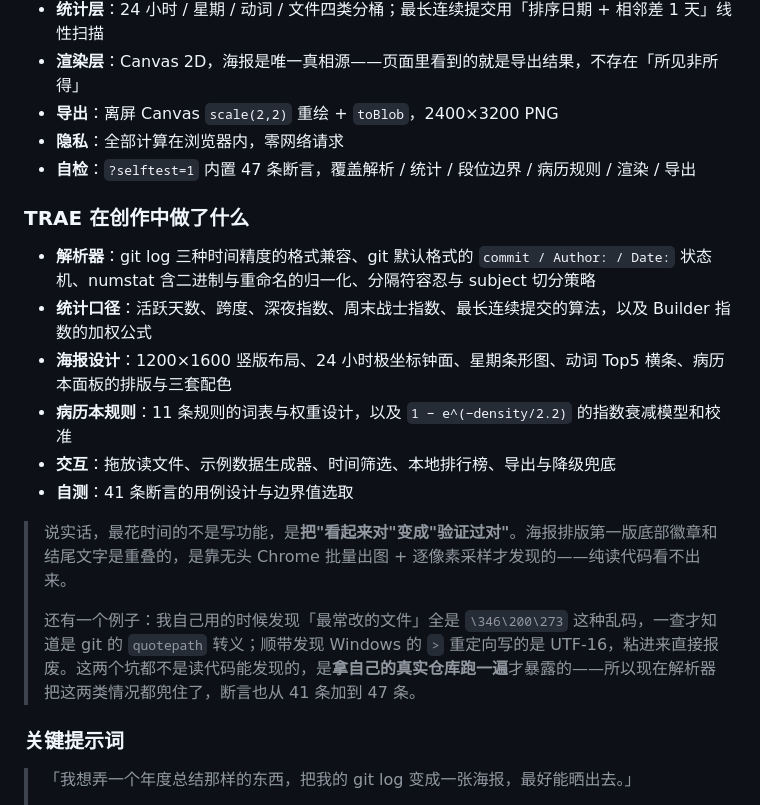
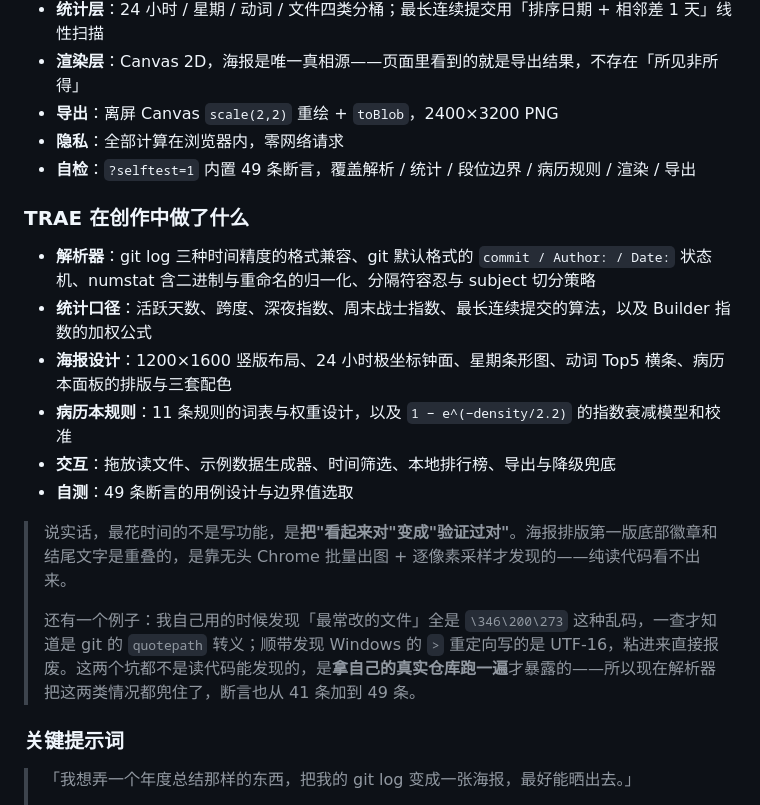
Before and after one commit to 942740052/code-tree-rings, a Markdown page: SUBMIT.md, the part around the change. Rendered like a GitHub page.

```diff
--- a/SUBMIT.md
+++ b/SUBMIT.md
@@ -65,7 +65,7 @@
 - **渲染层**：Canvas 2D，海报是唯一真相源——页面里看到的就是导出结果，不存在「所见非所得」
 - **导出**：离屏 Canvas `scale(2,2)` 重绘 + `toBlob`，2400×3200 PNG
 - **隐私**：全部计算在浏览器内，零网络请求
-- **自检**：`?selftest=1` 内置 47 条断言，覆盖解析 / 统计 / 段位边界 / 病历规则 / 渲染 / 导出
+- **自检**：`?selftest=1` 内置 49 条断言，覆盖解析 / 统计 / 段位边界 / 病历规则 / 渲染 / 导出
 
 ### TRAE 在创作中做了什么
 
@@ -74,11 +74,11 @@
 - **海报设计**：1200×1600 竖版布局、24 小时极坐标钟面、星期条形图、动词 Top5 横条、病历本面板的排版与三套配色
 - **病历本规则**：11 条规则的词表与权重设计，以及 `1 − e^(−density/2.2)` 的指数衰减模型和校准
 - **交互**：拖放读文件、示例数据生成器、时间筛选、本地排行榜、导出与降级兜底
-- **自测**：41 条断言的用例设计与边界值选取
+- **自测**：49 条断言的用例设计与边界值选取
 
 > 说实话，最花时间的不是写功能，是**把"看起来对"变成"验证过对"**。海报排版第一版底部徽章和结尾文字是重叠的，是靠无头 Chrome 批量出图 + 逐像素采样才发现的——纯读代码看不出来。
 >
-> 还有一个例子：我自己用的时候发现「最常改的文件」全是 `\346\200\273` 这种乱码，一查才知道是 git 的 `quotepath` 转义；顺带发现 Windows 的 `>` 重定向写的是 UTF-16，粘进来直接报废。这两个坑都不是读代码能发现的，是**拿自己的真实仓库跑一遍**才暴露的——所以现在解析器把这两类情况都兜住了，断言也从 41 条加到 47 条。
+> 还有一个例子：我自己用的时候发现「最常改的文件」全是 `\346\200\273` 这种乱码，一查才知道是 git 的 `quotepath` 转义；顺带发现 Windows 的 `>` 重定向写的是 UTF-16，粘进来直接报废。这两个坑都不是读代码能发现的，是**拿自己的真实仓库跑一遍**才暴露的——所以现在解析器把这两类情况都兜住了，断言也从 41 条加到 49 条。
 
 ### 关键提示词
 
```
Also changed, not shown: README.md (+3 -3 lines).
